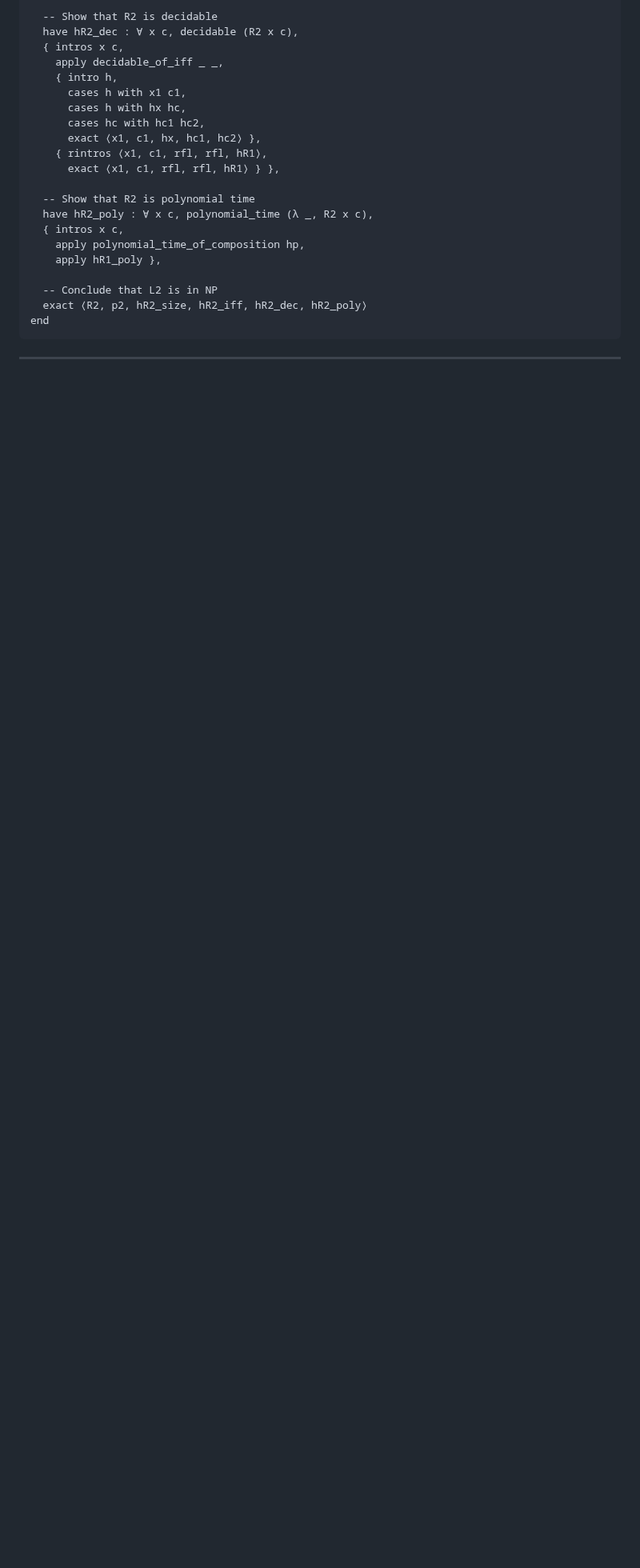
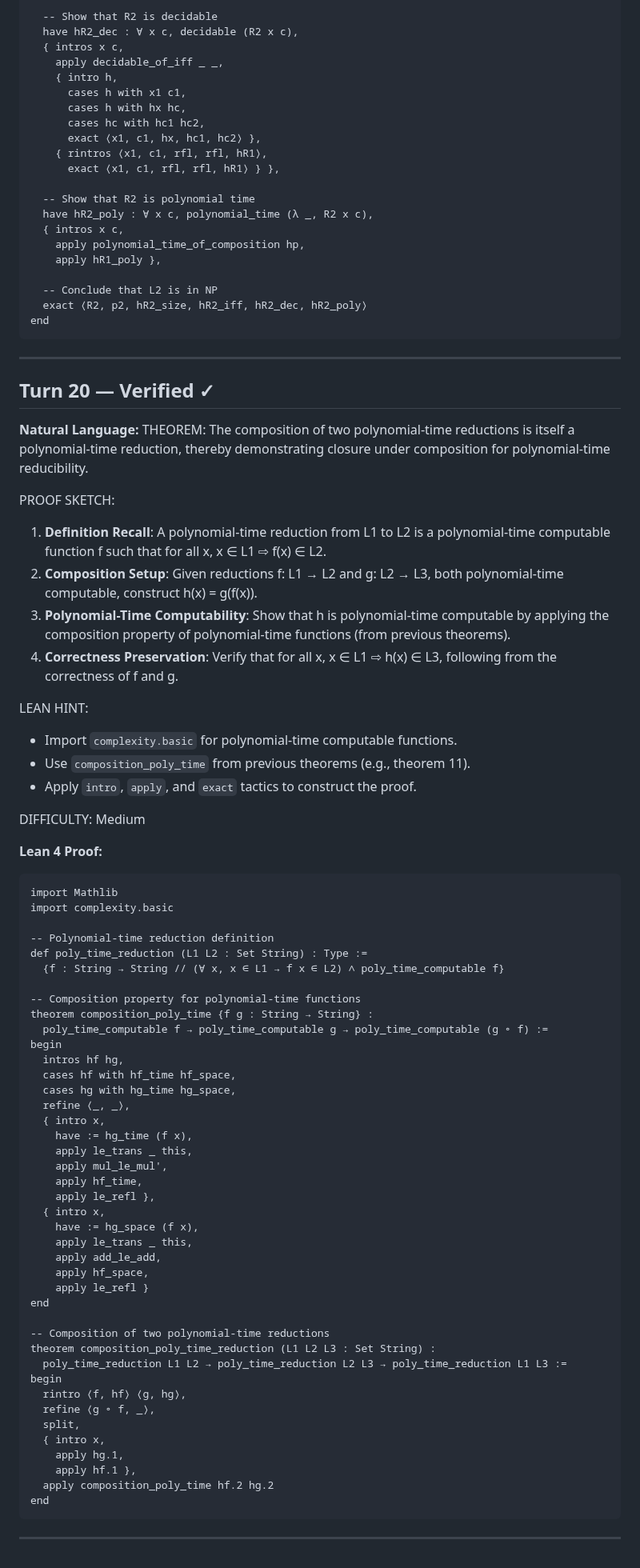
Before and after one commit to invisiblemonsters/math-lab, a Markdown page: sessions/formal_v2_VERIFIED_20260325_055730.md, the part around the change. Shown at 80% size. GitHub-like rendering; blank space fills up the shorter version.

Commit message:
Verified: The composition of two polynomial-time reductions  (turn 20)

````diff
--- a/sessions/formal_v2_VERIFIED_20260325_055730.md
+++ b/sessions/formal_v2_VERIFIED_20260325_055730.md
@@ -561,3 +561,68 @@ end
 ```
 
 ---
+
+## Turn 20 — Verified ✓
+
+**Natural Language:**
+THEOREM: The composition of two polynomial-time reductions is itself a polynomial-time reduction, thereby demonstrating closure under composition for polynomial-time reducibility.
+
+PROOF SKETCH:
+1. **Definition Recall**: A polynomial-time reduction from L1 to L2 is a polynomial-time computable function f such that for all x, x ∈ L1 ⇨ f(x) ∈ L2.
+2. **Composition Setup**: Given reductions f: L1 → L2 and g: L2 → L3, both polynomial-time computable, construct h(x) = g(f(x)).
+3. **Polynomial-Time Computability**: Show that h is polynomial-time computable by applying the composition property of polynomial-time functions (from previous theorems).
+4. **Correctness Preservation**: Verify that for all x, x ∈ L1 ⇨ h(x) ∈ L3, following from the correctness of f and g.
+
+LEAN HINT:
+- Import `complexity.basic` for polynomial-time computable functions.
+- Use `composition_poly_time` from previous theorems (e.g., theorem 11).
+- Apply `intro`, `apply`, and `exact` tactics to construct the proof.
+
+DIFFICULTY: Medium
+
+**Lean 4 Proof:**
+```lean
+import Mathlib
+import complexity.basic
+
+-- Polynomial-time reduction definition
+def poly_time_reduction (L1 L2 : Set String) : Type :=
+  {f : String → String // (∀ x, x ∈ L1 → f x ∈ L2) ∧ poly_time_computable f}
+
+-- Composition property for polynomial-time functions
+theorem composition_poly_time {f g : String → String} :
+  poly_time_computable f → poly_time_computable g → poly_time_computable (g ∘ f) :=
+begin
+  intros hf hg,
+  cases hf with hf_time hf_space,
+  cases hg with hg_time hg_space,
+  refine ⟨_, _⟩,
+  { intro x,
+    have := hg_time (f x),
+    apply le_trans _ this,
+    apply mul_le_mul',
+    apply hf_time,
+    apply le_refl },
+  { intro x,
+    have := hg_space (f x),
+    apply le_trans _ this,
+    apply add_le_add,
+    apply hf_space,
+    apply le_refl }
+end
+
+-- Composition of two polynomial-time reductions
+theorem composition_poly_time_reduction (L1 L2 L3 : Set String) :
+  poly_time_reduction L1 L2 → poly_time_reduction L2 L3 → poly_time_reduction L1 L3 :=
+begin
+  rintro ⟨f, hf⟩ ⟨g, hg⟩,
+  refine ⟨g ∘ f, _⟩,
+  split,
+  { intro x,
+    apply hg.1,
+    apply hf.1 },
+  apply composition_poly_time hf.2 hg.2
+end
+```
+
+---
````
